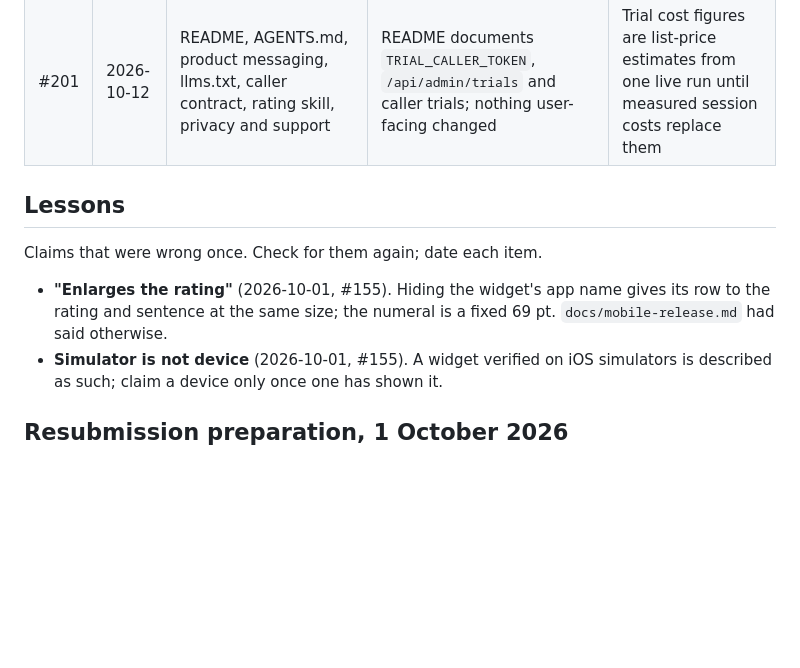
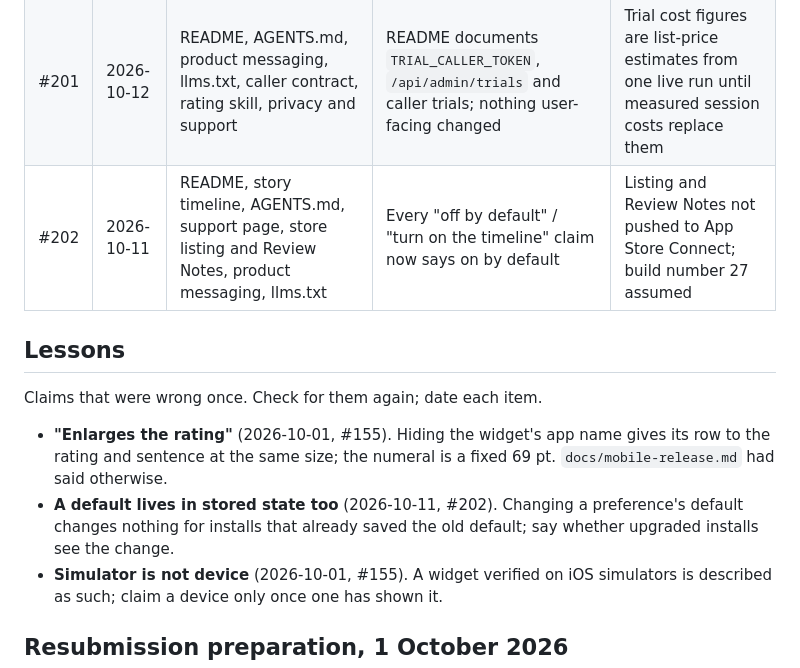
Before and after one commit to astrojams1/newsworthy, a Markdown page: docs/copy-reviews/ledger.md, the part around the change. Drawn GitHub-style; blank space fills up the shorter version.

Commit message:
Copy review row for #202
Co-Authored-By: Claude Opus 5.5 <noreply@anthropic.com>

```diff
--- a/docs/copy-reviews/ledger.md
+++ b/docs/copy-reviews/ledger.md
@@ -14,6 +14,7 @@ Reviews before 2026-10-01 were recorded only in their PR descriptions.
 | #155 | 2026-10-01 | README, design README, mobile release, story timeline | Design README and story timeline: iOS header controls are native bar buttons; mobile release: Appearance declares its default | Header and widget default fixes not yet compiled or seen on a device |
 | #155 | 2026-10-01 | store/listing.json, docs/product-messaging.md | Store description: "uses AI" and "AI assessments can be wrong" removed; timeline, New: label and per-widget settings added | Not yet pushed to App Store Connect; screenshots still show the old design |
 | #201 | 2026-10-12 | README, AGENTS.md, product messaging, llms.txt, caller contract, rating skill, privacy and support | README documents `TRIAL_CALLER_TOKEN`, `/api/admin/trials` and caller trials; nothing user-facing changed | Trial cost figures are list-price estimates from one live run until measured session costs replace them |
+| #202 | 2026-10-11 | README, story timeline, AGENTS.md, support page, store listing and Review Notes, product messaging, llms.txt | Every "off by default" / "turn on the timeline" claim now says on by default | Listing and Review Notes not pushed to App Store Connect; build number 27 assumed |
 
 ## Lessons
 
@@ -22,6 +23,9 @@ Claims that were wrong once. Check for them again; date each item.
 - **"Enlarges the rating"** (2026-10-01, #155). Hiding the widget's app name
   gives its row to the rating and sentence at the same size; the numeral is a
   fixed 69 pt. `docs/mobile-release.md` had said otherwise.
+- **A default lives in stored state too** (2026-10-11, #202). Changing a
+  preference's default changes nothing for installs that already saved the
+  old default; say whether upgraded installs see the change.
 - **Simulator is not device** (2026-10-01, #155). A widget verified on iOS
   simulators is described as such; claim a device only once one has shown it.
 
```
